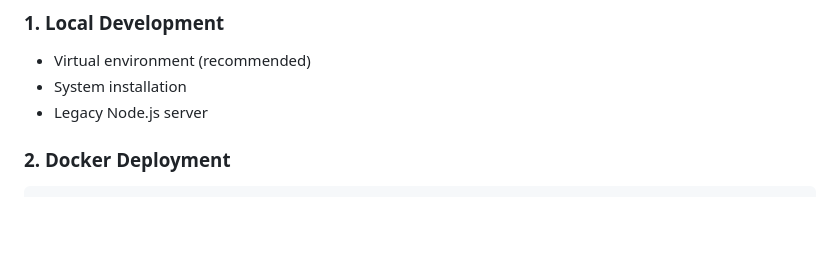
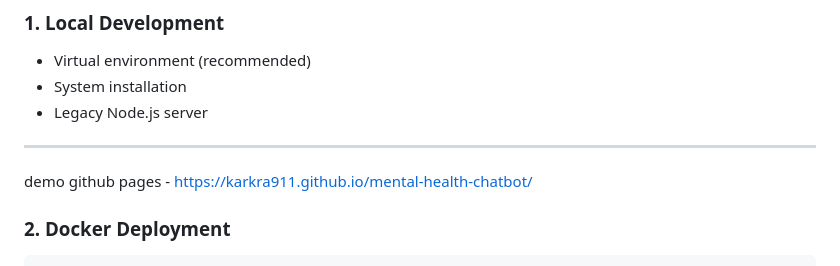
Before and after one commit to karkra911/mental-health-chatbot, a Markdown page: README.md, the part around the change. Drawn GitHub-style; blank space fills up the shorter version.

Commit message:
Add demo GitHub Pages link to README
Added demo GitHub Pages link for the project.

````diff
--- a/README.md
+++ b/README.md
@@ -194,6 +194,10 @@ streamlit run chatbot.py
 - System installation
 - Legacy Node.js server
 
+- ----------------
+
+demo github pages - https://karkra911.github.io/mental-health-chatbot/
+
 ### 2. Docker Deployment
 ```bash
 # Single container
````
